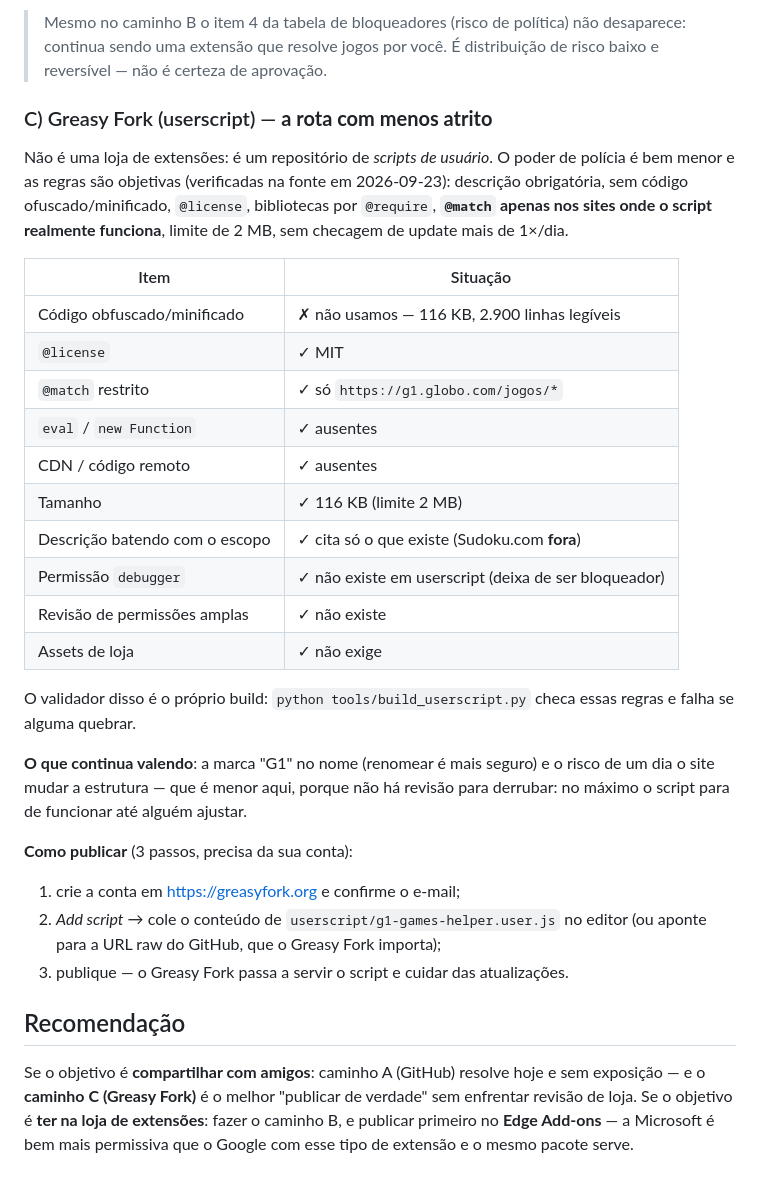
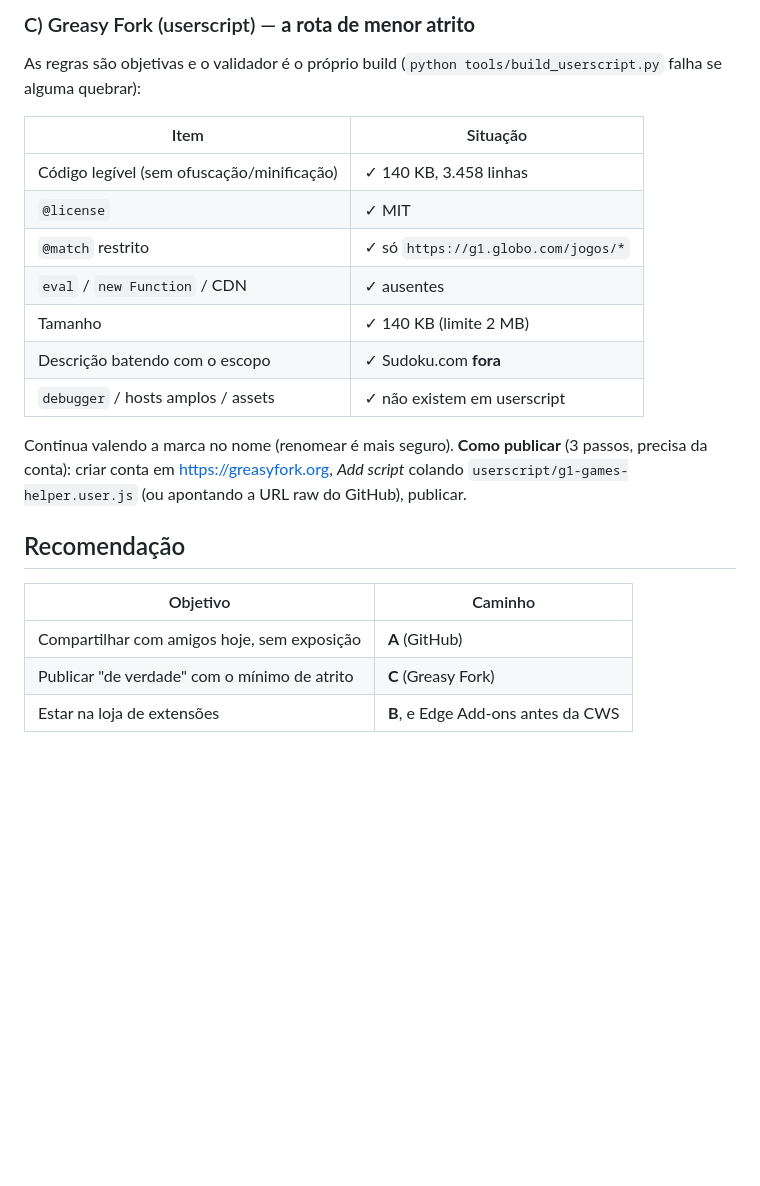
Before and after one commit to atanycost-png/g1-games-helper, a Markdown page: docs/LOJA.md, the part around one of its changes. Rendered like a GitHub page; blank space fills up the shorter version.

```diff
--- a/docs/LOJA.md
+++ b/docs/LOJA.md
@@ -68,46 +82,28 @@ Mudanças necessárias, todas mapeadas:
 
-> Mesmo no caminho B o item 4 da tabela de bloqueadores (risco de política) não
-> desaparece: continua sendo uma extensão que resolve jogos por você. É
-> distribuição de risco baixo e reversível — não é certeza de aprovação.
+### C) Greasy Fork (userscript) — **a rota de menor atrito**
 
-### C) Greasy Fork (userscript) — **a rota com menos atrito**
-
-Não é uma loja de extensões: é um repositório de *scripts de usuário*. O poder de
-polícia é bem menor e as regras são objetivas (verificadas na fonte em 2026-09-23):
-descrição obrigatória, sem código ofuscado/minificado, `@license`, bibliotecas por
-`@require`, **`@match` apenas nos sites onde o script realmente funciona**, limite
-de 2 MB, sem checagem de update mais de 1×/dia.
+As regras são objetivas e o validador é o próprio build
+(`python tools/build_userscript.py` falha se alguma quebrar):
 
 | Item | Situação |
 |---|---|
-| Código obfuscado/minificado | ✗ não usamos — 116 KB, 2.900 linhas legíveis |
+| Código legível (sem ofuscação/minificação) | ✓ 140 KB, 3.458 linhas |
 | `@license` | ✓ MIT |
 | `@match` restrito | ✓ só `https://g1.globo.com/jogos/*` |
-| `eval` / `new Function` | ✓ ausentes |
-| CDN / código remoto | ✓ ausentes |
-| Tamanho | ✓ 116 KB (limite 2 MB) |
-| Descrição batendo com o escopo | ✓ cita só o que existe (Sudoku.com **fora**) |
-| Permissão `debugger` | ✓ não existe em userscript (deixa de ser bloqueador) |
-| Revisão de permissões amplas | ✓ não existe |
-| Assets de loja | ✓ não exige |
+| `eval` / `new Function` / CDN | ✓ ausentes |
+| Tamanho | ✓ 140 KB (limite 2 MB) |
+| Descrição batendo com o escopo | ✓ Sudoku.com **fora** |
+| `debugger` / hosts amplos / assets | ✓ não existem em userscript |
 
-O validador disso é o próprio build: `python tools/build_userscript.py` checa
-essas regras e falha se alguma quebrar.
-
-**O que continua valendo**: a marca "G1" no nome (renomear é mais seguro) e o risco
-de um dia o site mudar a estrutura — que é menor aqui, porque não há revisão para
-derrubar: no máximo o script para de funcionar até alguém ajustar.
-
-**Como publicar** (3 passos, precisa da sua conta):
-1. crie a conta em <https://greasyfork.org> e confirme o e-mail;
-2. *Add script* → cole o conteúdo de `userscript/g1-games-helper.user.js` no editor
-   (ou aponte para a URL raw do GitHub, que o Greasy Fork importa);
-3. publique — o Greasy Fork passa a servir o script e cuidar das atualizações.
+Continua valendo a marca no nome (renomear é mais seguro). **Como publicar** (3
+passos, precisa da conta): criar conta em <https://greasyfork.org>, *Add script*
+colando `userscript/g1-games-helper.user.js` (ou apontando a URL raw do GitHub),
+publicar.
 
 ## Recomendação
 
-Se o objetivo é **compartilhar com amigos**: caminho A (GitHub) resolve hoje e sem
-exposição — e o **caminho C (Greasy Fork)** é o melhor "publicar de verdade" sem
-enfrentar revisão de loja. Se o objetivo é **ter na loja de extensões**: fazer o
-caminho B, e publicar primeiro no **Edge Add-ons** — a Microsoft é bem mais
-permissiva que o Google com esse tipo de extensão e o mesmo pacote serve.
+| Objetivo | Caminho |
+|---|---|
+| Compartilhar com amigos hoje, sem exposição | **A** (GitHub) |
+| Publicar "de verdade" com o mínimo de atrito | **C** (Greasy Fork) |
+| Estar na loja de extensões | **B**, e Edge Add-ons antes da CWS |
```
Also changed, not shown: other parts of docs/LOJA.md (+61 -47 lines).
